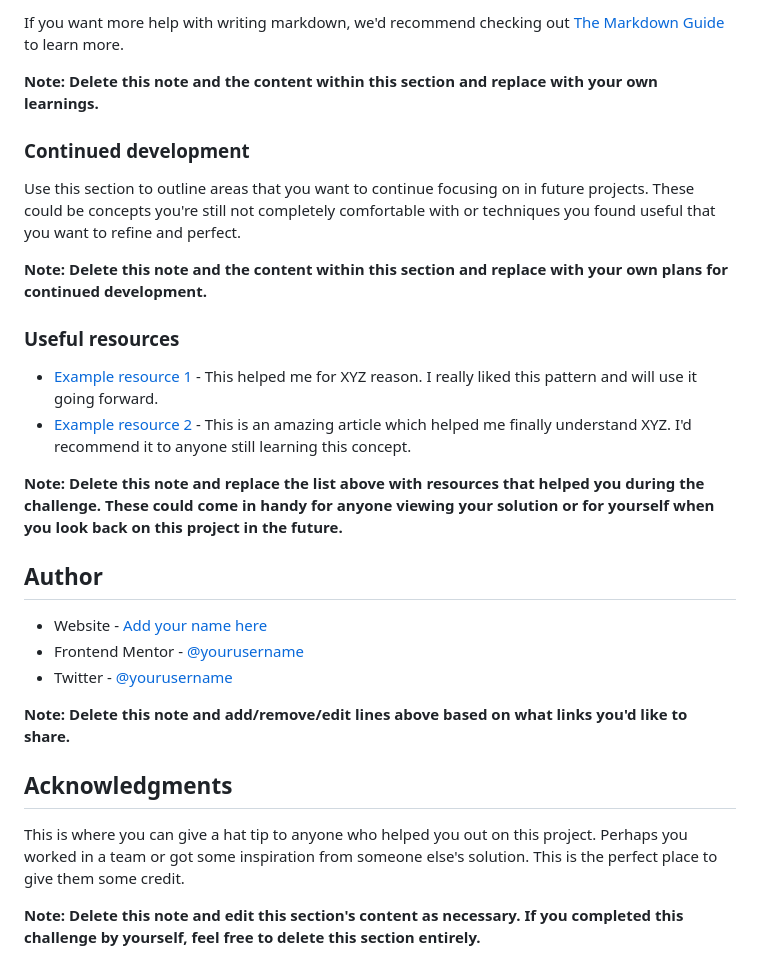
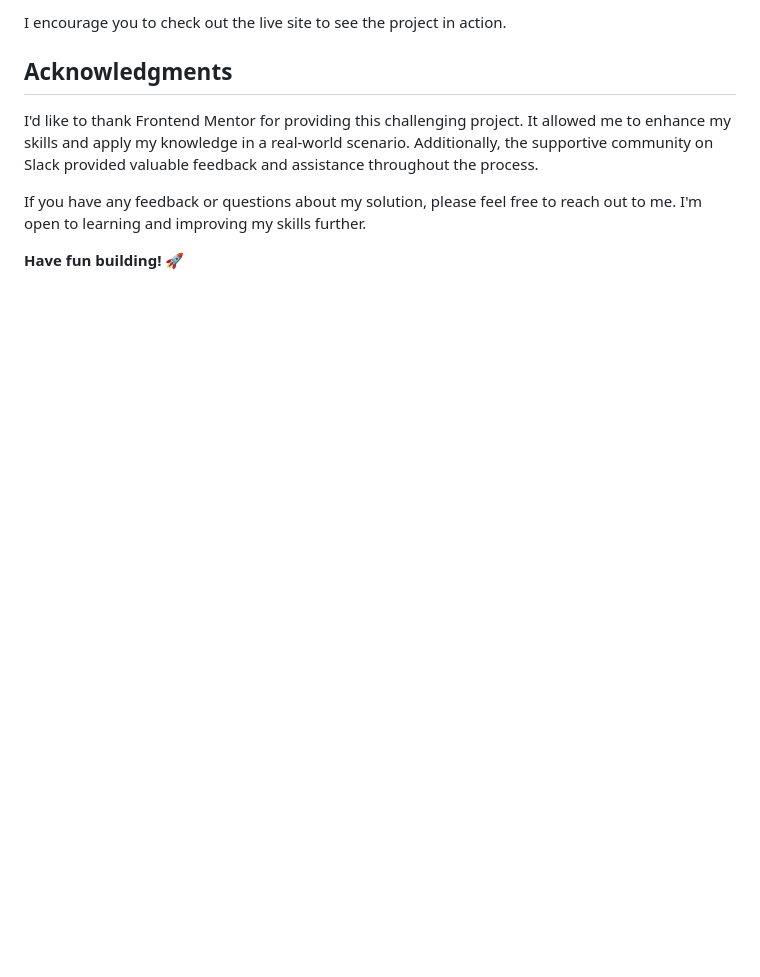
Before and after one commit to Melksedeque/notifications-page, a Markdown page: README.md, the part around one of its changes. GitHub-like rendering; blank space fills up the shorter version.

```diff
--- a/README.md
+++ b/README.md
@@ -84,30 +46,9 @@ const proudOfThisFunc = () => {
-If you want more help with writing markdown, we'd recommend checking out [The Markdown Guide](https://www.markdownguide.org/) to learn more.
-
-**Note: Delete this note and the content within this section and replace with your own learnings.**
-
-### Continued development
-
-Use this section to outline areas that you want to continue focusing on in future projects. These could be concepts you're still not completely comfortable with or techniques you found useful that you want to refine and perfect.
-
-**Note: Delete this note and the content within this section and replace with your own plans for continued development.**
-
-### Useful resources
-
-- [Example resource 1](https://www.example.com) - This helped me for XYZ reason. I really liked this pattern and will use it going forward.
-- [Example resource 2](https://www.example.com) - This is an amazing article which helped me finally understand XYZ. I'd recommend it to anyone still learning this concept.
-
-**Note: Delete this note and replace the list above with resources that helped you during the challenge. These could come in handy for anyone viewing your solution or for yourself when you look back on this project in the future.**
-
-## Author
-
-- Website - [Add your name here](https://www.your-site.com)
-- Frontend Mentor - [@yourusername](https://www.frontendmentor.io/profile/yourusername)
-- Twitter - [@yourusername](https://www.twitter.com/yourusername)
-
-**Note: Delete this note and add/remove/edit lines above based on what links you'd like to share.**
+I encourage you to check out the live site to see the project in action.
 
 ## Acknowledgments
 
-This is where you can give a hat tip to anyone who helped you out on this project. Perhaps you worked in a team or got some inspiration from someone else's solution. This is the perfect place to give them some credit.
+I'd like to thank Frontend Mentor for providing this challenging project. It allowed me to enhance my skills and apply my knowledge in a real-world scenario. Additionally, the supportive community on Slack provided valuable feedback and assistance throughout the process.
 
-**Note: Delete this note and edit this section's content as necessary. If you completed this challenge by yourself, feel free to delete this section entirely.**
+If you have any feedback or questions about my solution, please feel free to reach out to me. I'm open to learning and improving my skills further.
+
+**Have fun building!** 🚀
```
Also changed, not shown: other parts of README.md (+26 -64 lines).
